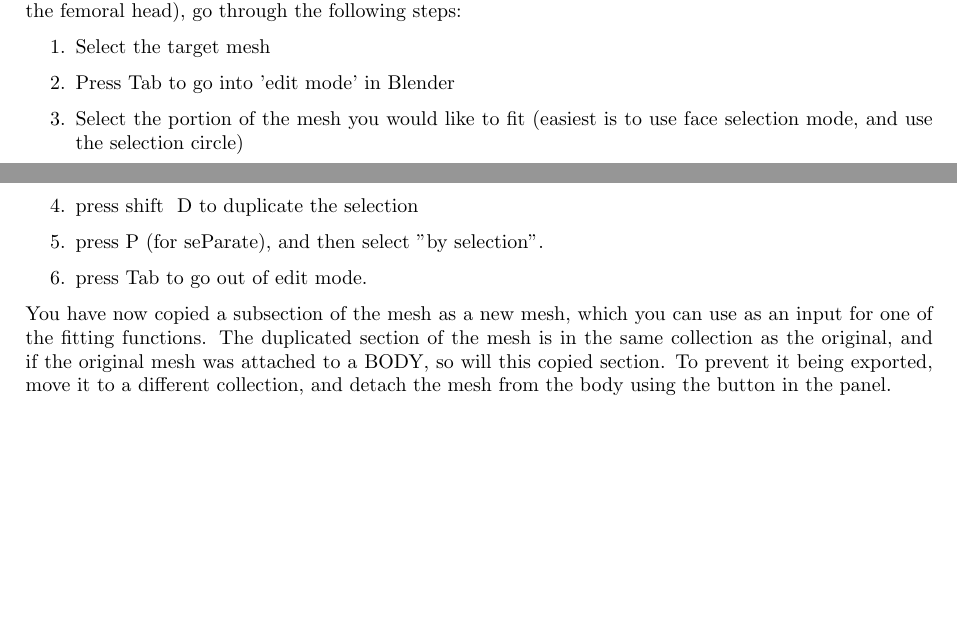
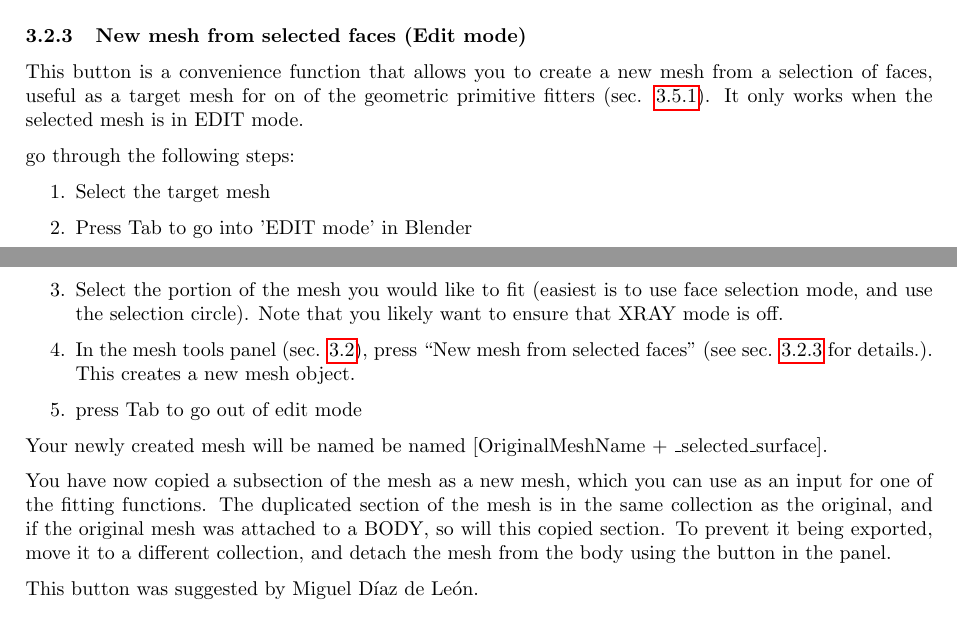
Before and after one commit to PashavanBijlert/MuSkeMo, a LaTeX document (MuSkeMo manual/MuSkeMo manual.tex): two parts of pages 14 and 15 of 52 before the commit and two parts of pages 10 and 11 of 52 after it, joined at a grey line, cut at the place of the change, the shorter picture padded with empty space. Compiled offline with pdfLaTeX.

Commit message:
document the New mesh from selected faces button. Adresses #120. Users can now automatically create a new mesh from selected faces in edit mode. This is useful as a fitting target for the geometric primitive fitters.

```diff
--- a/MuSkeMo manual/MuSkeMo manual.tex
+++ b/MuSkeMo manual/MuSkeMo manual.tex
@@ -273,6 +274,27 @@ The following settings are available:
 
 MuSkeMo implements a mesh intersection checker, which is used by the pose sampling scripts in the MuSkeMo utilities folder (see sec. \ref{sec:posesampling}). This works via Blender's \href{https://docs.blender.org/api/current/mathutils.bvhtree.html}{BVHTree module}, which is an implementation of Bounding Volume Hierarchies \cite{ericsonBoundingVolumeHierarchies2005}. Essentially, the mesh is bounded by successively smaller objects in a nested tree structure, and Blender's BVHTree traverses down the tree while checking whether these bounding objects intersect with other objects in the scene. By starting with large bounding volumes, and only traversing the tree if the larger objects trigger an intersection, this is a computationally efficient way of checking for intersections. The \href{https://en.wikipedia.org/wiki/Bounding_volume_hierarchy}{Wikipedia page on Bounding Volume Hierarchies} also gives an accessible explanation on how this works. While the panel button is useful to interactively check for intersections (e.g., when articulating bones), the intersection checker shines in scripting, because it allows for computationally efficient pose sampling analyses (see sec. \ref{sec:posesampling}).
 
+\subsubsection{New mesh from selected faces (Edit mode)}
+\label{sec:newmeshselfaces}
+This button is a convenience function that allows you to create a new mesh from a selection of faces, useful as a target mesh for on of the geometric primitive fitters (sec. \ref{sec:primitivefitting}). It only works when the selected mesh is in EDIT mode.
+
+go through the following steps:
+
+
+\begin{enumerate}
+\item Select the target mesh
+\item Press Tab to go into 'EDIT mode' in Blender
+\item Select the portion of the mesh you would like to fit (easiest is to use face selection mode, and use the selection circle). Note that you likely want to ensure that XRAY mode is off.
+\item In the mesh tools panel (sec. \ref{sec:meshtools}), press ``New mesh from selected faces" (see sec. \ref{sec:newmeshselfaces} for details.). This creates a new mesh object.
+\item press Tab to go out of edit mode
+\end{enumerate}
+
+Your newly created mesh will be named be named [OriginalMeshName + \_selected\_surface].
+
+
+You have now copied a subsection of the mesh as a new mesh, which you can use as an input for one of the fitting functions. The duplicated section of the mesh is in the same collection as the original, and if the original mesh was attached to a BODY, so will this copied section. To prevent it being exported, move it to a different collection, and detach the mesh from the body using the button in the panel.
+
+This button was suggested by Miguel Díaz de León.
 
 \subsection{Inertial properties panel}
 \label{sec:inproppanel}
@@ -432,19 +454,7 @@ In this panel, there are buttons that fit geometric primitives to a selected mes
     \item \textbf{Plane.} Simple implementation based on taking the covariance matrix of all the recentered vertex positions, which is conceptually identical to a principal component analysis. The best fitting plane must pass through the centroid of the data points \cite{pearsonLIIILinesPlanes1901}, which is used to recenter the data. The eigenvectors of the covariance matrix then encode the directions (principal components) of variance in the data \cite{jolliffeMathematicalStatisticalProperties2002}. The plane of best fit, in a least-squares sense, is orthogonal to the eigenvector corresponding to the lowest eigenvalue of the covariance matrix \cite{jolliffeMathematicalStatisticalProperties2002,pearsonLIIILinesPlanes1901}. This is taken as the Z-axis of the plane. The plane itself is taken as the basis spanned by the eigenvectors of the two largest eigenvalues. Right-handed coordinate systems are also ensured, by flipping the direction of one of the eigenvectors if necessary.
 \end{itemize}
 
-The functions will fit the entire mesh that you select, so if you want to fit a portion of the mesh (e.g., the femoral head), go through the following steps:
-
-
-\begin{enumerate}
-\item Select the target mesh
-\item Press Tab to go into 'edit mode' in Blender
-\item Select the portion of the mesh you would like to fit (easiest is to use face selection mode, and use the selection circle)
-\item press shift \+ D to duplicate the selection
-\item press P (for seParate), and then select "by selection".
-\item press Tab to go out of edit mode.
-\end{enumerate}
-
-You have now copied a subsection of the mesh as a new mesh, which you can use as an input for one of the fitting functions. The duplicated section of the mesh is in the same collection as the original, and if the original mesh was attached to a BODY, so will this copied section. To prevent it being exported, move it to a different collection, and detach the mesh from the body using the button in the panel.
+The functions will fit the entire mesh that you select, so if you want to fit a portion of the mesh (e.g., the femoral head), use the ``New mesh from selected faces" button (see sec. \ref{sec:newmeshselfaces} for details).
 
 \paragraph {Matching joints to fitted geometry.}
 
```
Also changed, not shown: MuSkeMo manual/MuSkeMo manual.tex (1 more changed lines).
